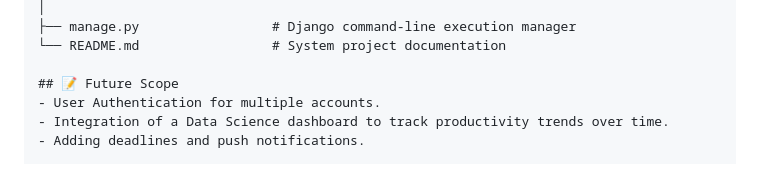
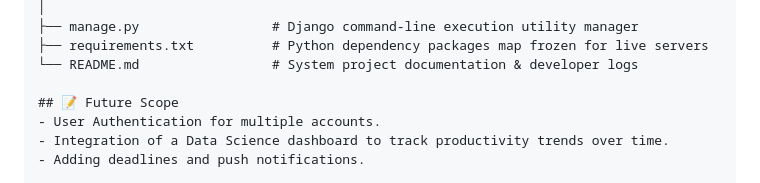
Before and after one commit to manyatagupta/productivity_tracker, a Markdown page: README.md, the part around one of its changes. Rendered like a GitHub page.

```diff
--- a/README.md
+++ b/README.md
@@ -52,6 +54,7 @@ productivity_tracker/
 │
-├── manage.py                 # Django command-line execution manager
-└── README.md                 # System project documentation
+├── manage.py                 # Django command-line execution utility manager
+├── requirements.txt          # Python dependency packages map frozen for live servers
+└── README.md                 # System project documentation & developer logs
 
 ## 📝 Future Scope
 - User Authentication for multiple accounts.
```
Also changed, not shown: other parts of README.md (+27 -25 lines).
